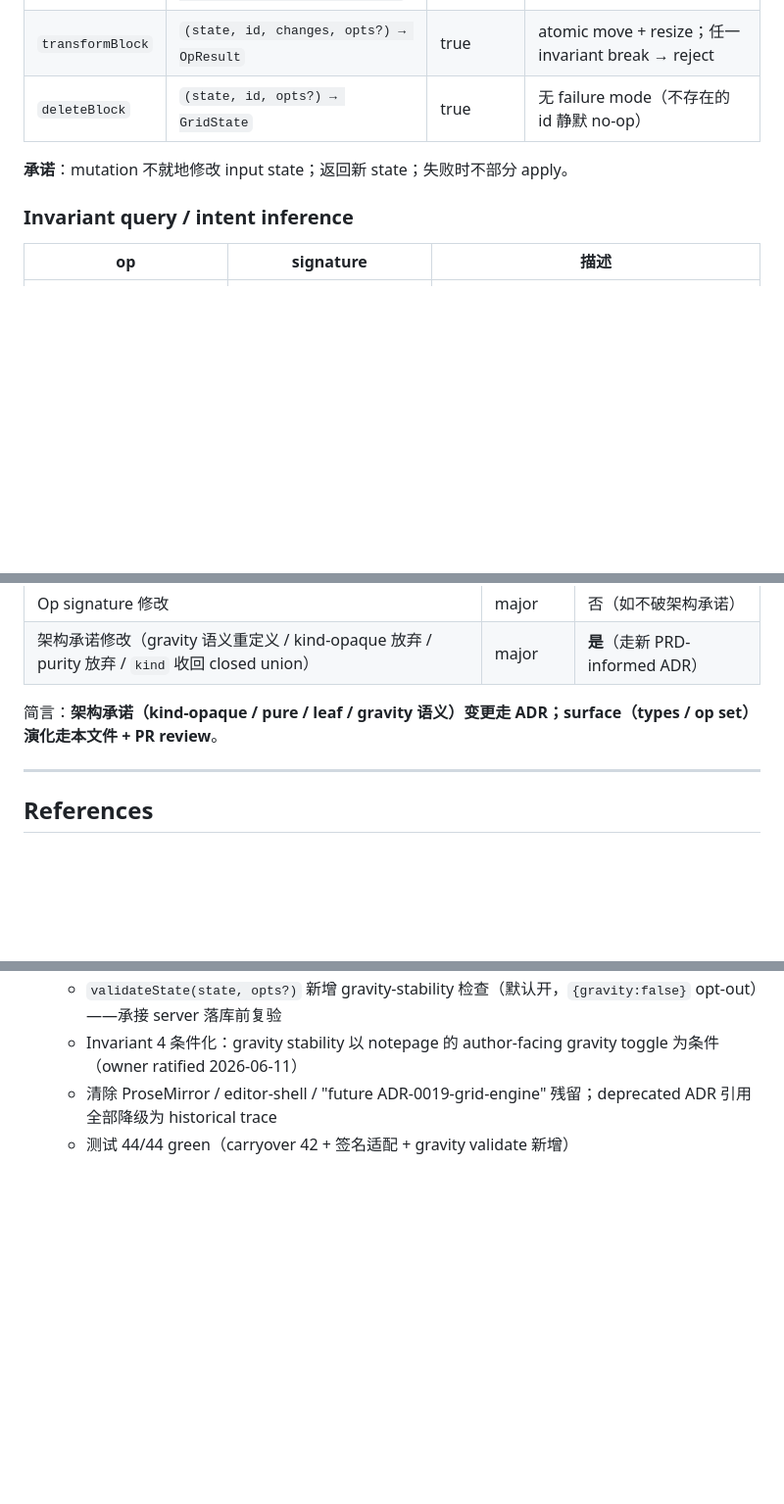
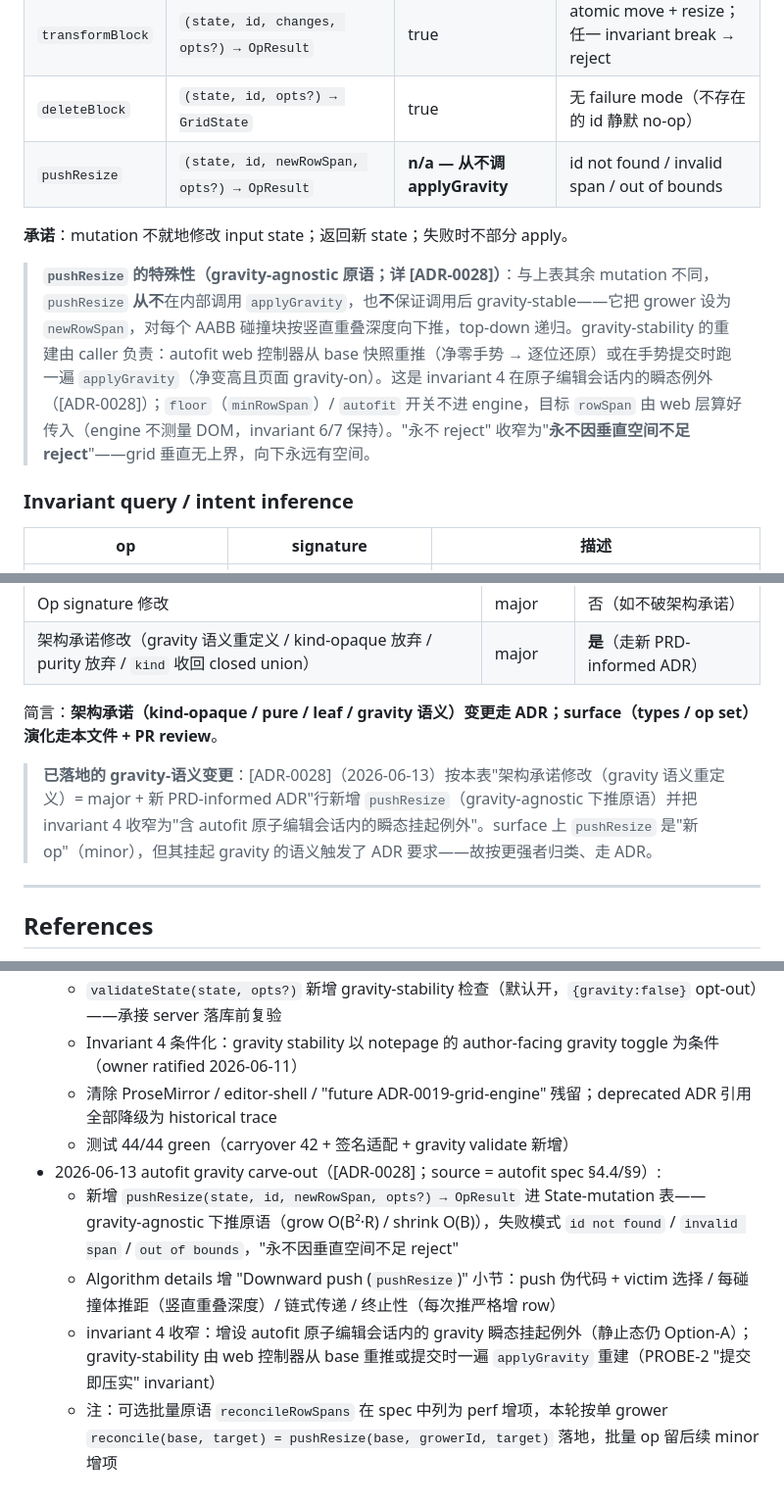
Before and after one commit to WYI1223/SHCKB, a Markdown page: packages/grid-engine/CONTRACT.md, 3 parts joined by grey strips. Shown at 98% size. Drawn GitHub-style; blank space fills up the shorter version.

```diff
--- a/packages/grid-engine/CONTRACT.md
+++ b/packages/grid-engine/CONTRACT.md
@@ -129,8 +129,11 @@ type OpOptions = { gravity?: boolean };  // default true (Option A)
 | `resizeBlock` | `(state, id, newColSpan, newRowSpan, opts?) → OpResult` | true | id not found / invalid span / out of bounds / overlap |
 | `transformBlock` | `(state, id, changes, opts?) → OpResult` | true | atomic move + resize；任一 invariant break → reject |
 | `deleteBlock` | `(state, id, opts?) → GridState` | true | 无 failure mode（不存在的 id 静默 no-op） |
+| `pushResize` | `(state, id, newRowSpan, opts?) → OpResult` | **n/a — 从不调 applyGravity** | id not found / invalid span / out of bounds |
 
 **承诺**：mutation 不就地修改 input state；返回新 state；失败时不部分 apply。
+
+> **`pushResize` 的特殊性（gravity-agnostic 原语；详 [ADR-0028]）**：与上表其余 mutation 不同，`pushResize` **从不**在内部调用 `applyGravity`，也**不**保证调用后 gravity-stable——它把 grower 设为 `newRowSpan`，对每个 AABB 碰撞块按竖直重叠深度向下推，top-down 递归。gravity-stability 的重建由 caller 负责：autofit web 控制器从 base 快照重推（净零手势 → 逐位还原）或在手势提交时跑一遍 `applyGravity`（净变高且页面 gravity-on）。这是 invariant 4 在原子编辑会话内的瞬态例外（[ADR-0028]）；`floor`（`minRowSpan`）/ `autofit` 开关不进 engine，目标 `rowSpan` 由 web 层算好传入（engine 不测量 DOM，invariant 6/7 保持）。"永不 reject" 收窄为"**永不因垂直空间不足 reject**"——grid 垂直无上界，向下永远有空间。
 
 ### Invariant query / intent inference
 
@@ -354,6 +395,8 @@ Internal package；semver 但 contract surface 演化规则：
 
 简言：**架构承诺（kind-opaque / pure / leaf / gravity 语义）变更走 ADR；surface（types / op set）演化走本文件 + PR review**。
 
+> **已落地的 gravity-语义变更**：[ADR-0028]（2026-06-13）按本表"架构承诺修改（gravity 语义重定义）= major + 新 PRD-informed ADR"行新增 `pushResize`（gravity-agnostic 下推原语）并把 invariant 4 收窄为"含 autofit 原子编辑会话内的瞬态挂起例外"。surface 上 `pushResize` 是"新 op"（minor），但其挂起 gravity 的语义触发了 ADR 要求——故按更强者归类、走 ADR。
+
 ---
 
 ## References
@@ -382,3 +425,8 @@ Internal package；semver 但 contract surface 演化规则：
   - Invariant 4 条件化：gravity stability 以 notepage 的 author-facing gravity toggle 为条件（owner ratified 2026-06-11）
   - 清除 ProseMirror / editor-shell / "future ADR-0019-grid-engine" 残留；deprecated ADR 引用全部降级为 historical trace
   - 测试 44/44 green（carryover 42 + 签名适配 + gravity validate 新增）
+- 2026-06-13 autofit gravity carve-out（[ADR-0028]；source = autofit spec §4.4/§9）:
+  - 新增 `pushResize(state, id, newRowSpan, opts?) → OpResult` 进 State-mutation 表——gravity-agnostic 下推原语（grow O(B²·R) / shrink O(B)），失败模式 `id not found` / `invalid span` / `out of bounds`，"永不因垂直空间不足 reject"
+  - Algorithm details 增 "Downward push (`pushResize`)" 小节：push 伪代码 + victim 选择 / 每碰撞体推距（竖直重叠深度）/ 链式传递 / 终止性（每次推严格增 row）
+  - invariant 4 收窄：增设 autofit 原子编辑会话内的 gravity 瞬态挂起例外（静止态仍 Option-A）；gravity-stability 由 web 控制器从 base 重推或提交时一遍 `applyGravity` 重建（PROBE-2 "提交即压实" invariant）
+  - 注：可选批量原语 `reconcileRowSpans` 在 spec 中列为 perf 增项，本轮按单 grower `reconcile(base, target) = pushResize(base, growerId, target)` 落地，批量 op 留后续 minor 增项
```
Also changed, not shown: other parts of packages/grid-engine/CONTRACT.md (+38 -0 lines).
